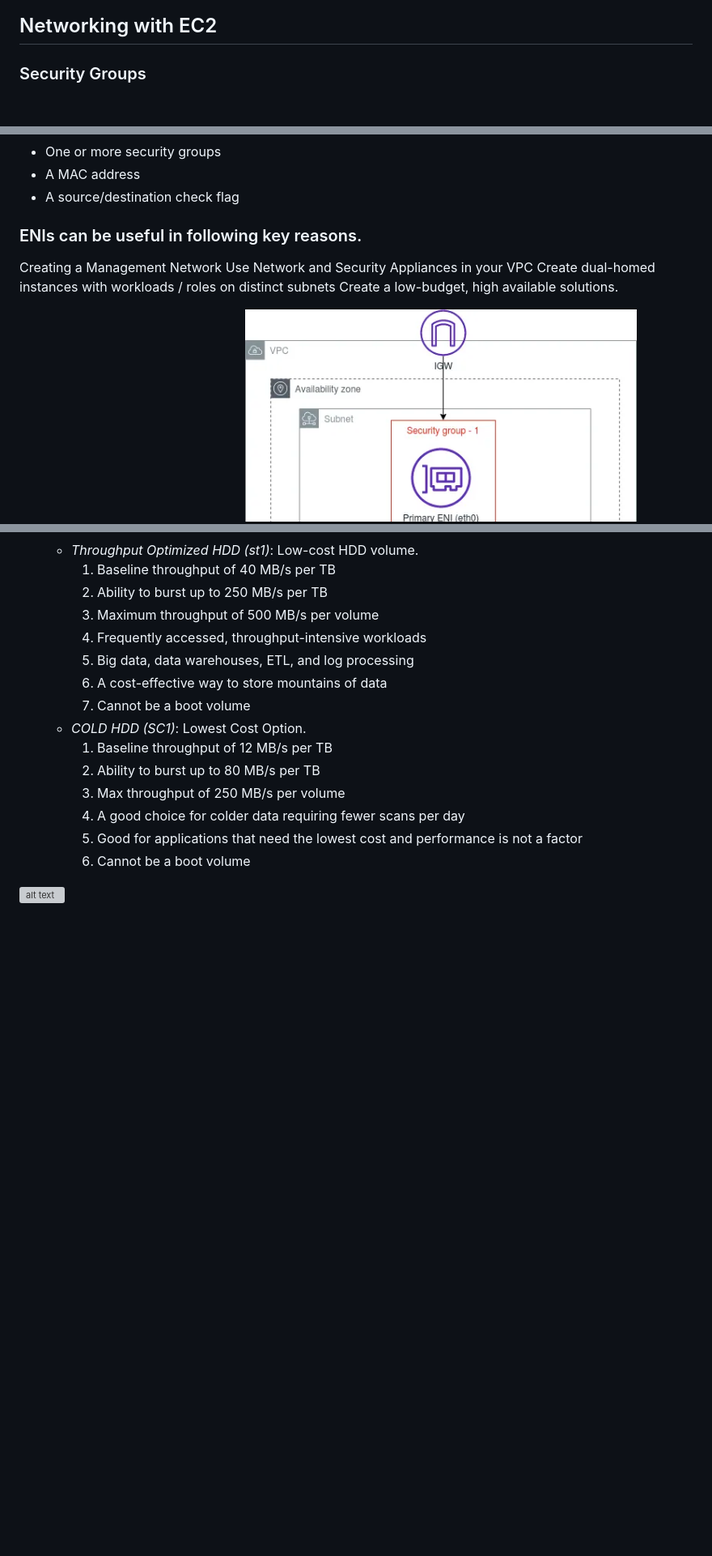
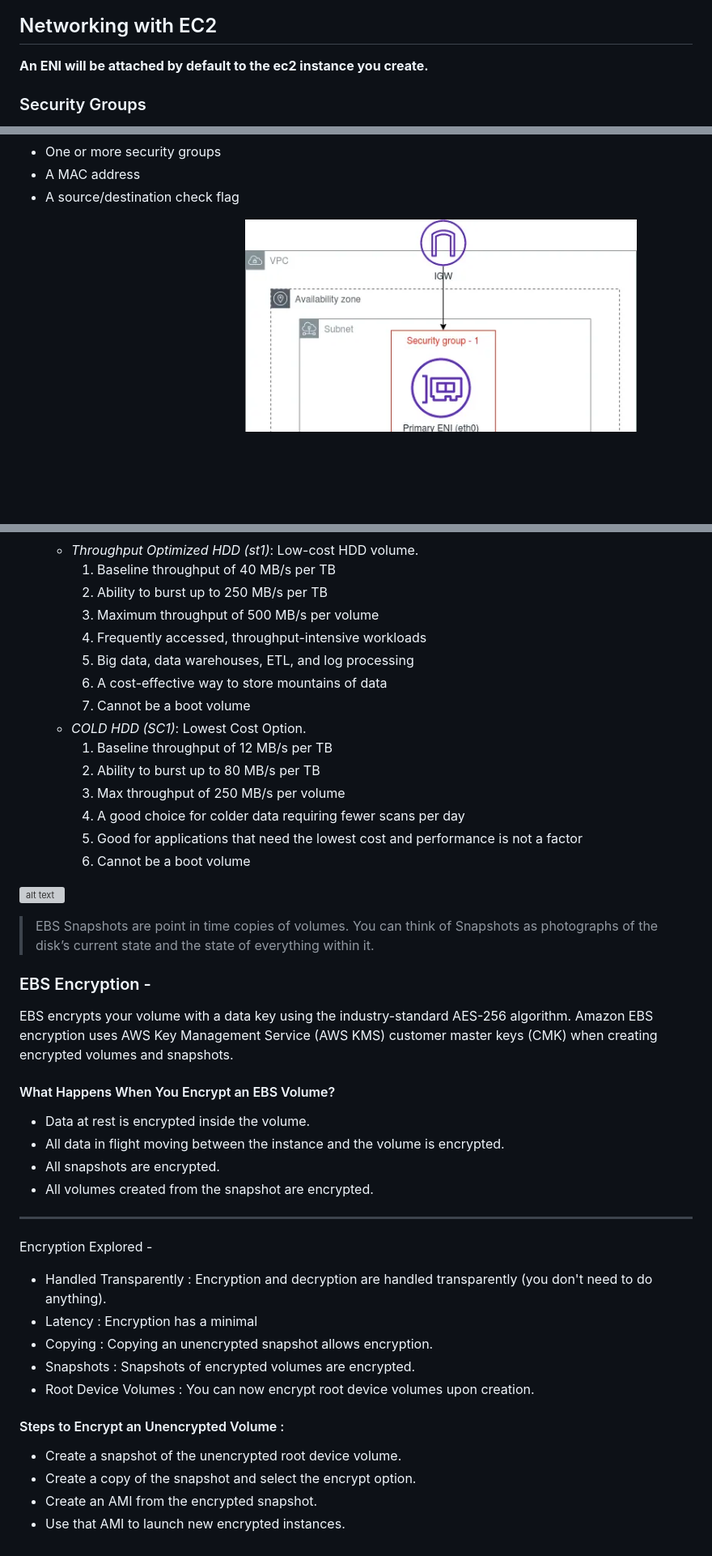
Before and after one commit to iayushhb/SAA-C03, a Markdown page: README.md, 3 parts joined by grey strips. Shown: that part at 81% size. GitHub-like rendering; blank space fills up the shorter version; grey boxes are pictures that could not be loaded.

```diff
--- a/README.md
+++ b/README.md
@@ -627,6 +630,8 @@ echo "</h1></body></html>" >> index.html
    ![Alt text](/Photos/metadata-page.png)
 
 ## Networking with EC2
+**An ENI will be attached by default to the ec2 instance you create.**
+
 
 ### Security Groups
 
@@ -683,13 +687,6 @@ An elastic network interface is a logical networking component in a VPC that rep
 -   One or more security groups
 -   A MAC address
 -   A source/destination check flag
-
-### ENIs can be useful in following key reasons.
-
-Creating a Management Network
-Use Network and Security Appliances in your VPC
-Create dual-homed instances with workloads / roles on distinct subnets
-Create a low-budget, high available solutions.
 
 _The default ENI of an EC2 instance :_
 ![Alt text](/Photos/eni-ec2.png)
@@ -899,3 +899,39 @@ _With Amazon EBS, you pay only for what you use._
         6. Cannot be a boot volume
 
 ![alt text](/Photos/iopsvsthru.jpeg)
+
+>EBS Snapshots are point in time copies of volumes. You can think of Snapshots as photographs of the disk’s current state and the state of everything within it.
+
+
+### EBS Encryption -
+
+EBS encrypts your volume with a data key using the industry-standard AES-256 algorithm. Amazon EBS encryption uses AWS Key Management Service (AWS KMS) customer master keys (CMK) when creating encrypted volumes and snapshots.
+
+#### What Happens When You Encrypt an EBS Volume?
+
+-   Data at rest is encrypted inside the volume.
+-   All data in flight moving between the instance and the volume is encrypted.
+-   All snapshots are encrypted.
+-   All volumes created from the snapshot are encrypted.
+
+---
+
+Encryption Explored -
+
+-   Handled Transparently :
+    Encryption and decryption are handled transparently (you don't need to do anything).
+-   Latency :
+    Encryption has a minimal
+-   Copying :
+    Copying an unencrypted snapshot allows encryption.
+-   Snapshots :
+    Snapshots of encrypted volumes are encrypted.
+-   Root Device Volumes :
+    You can now encrypt root device volumes upon creation.
+
+#### Steps to Encrypt an Unencrypted Volume :
+
+- Create a snapshot of the unencrypted root device volume.
+- Create a copy of the snapshot and select the encrypt option.
+- Create an AMI from the encrypted snapshot.
+- Use that AMI to launch new encrypted instances.
```
Also changed, not shown: other parts of README.md (+11 -6 lines), image.png (added).
